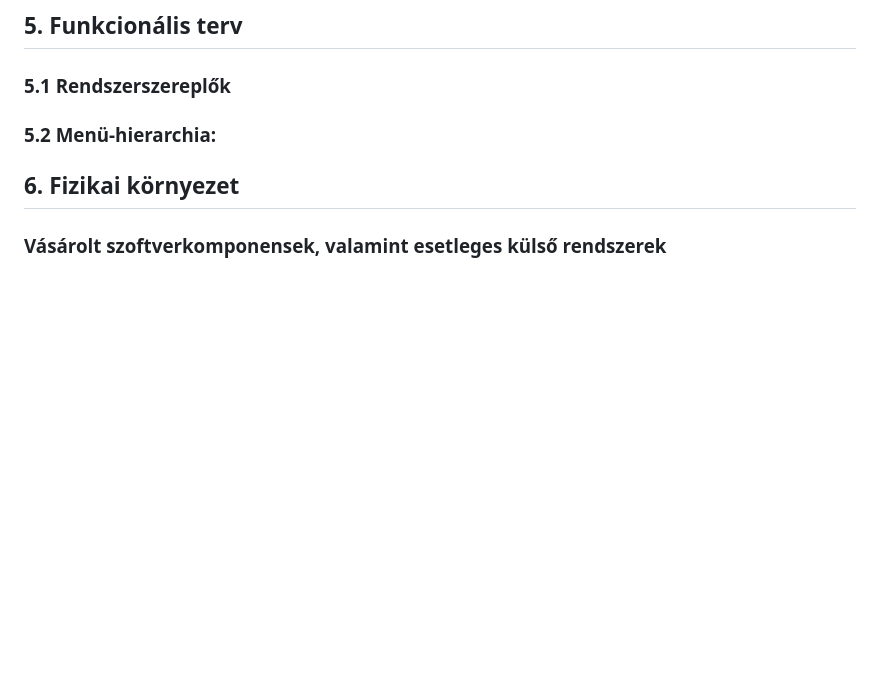
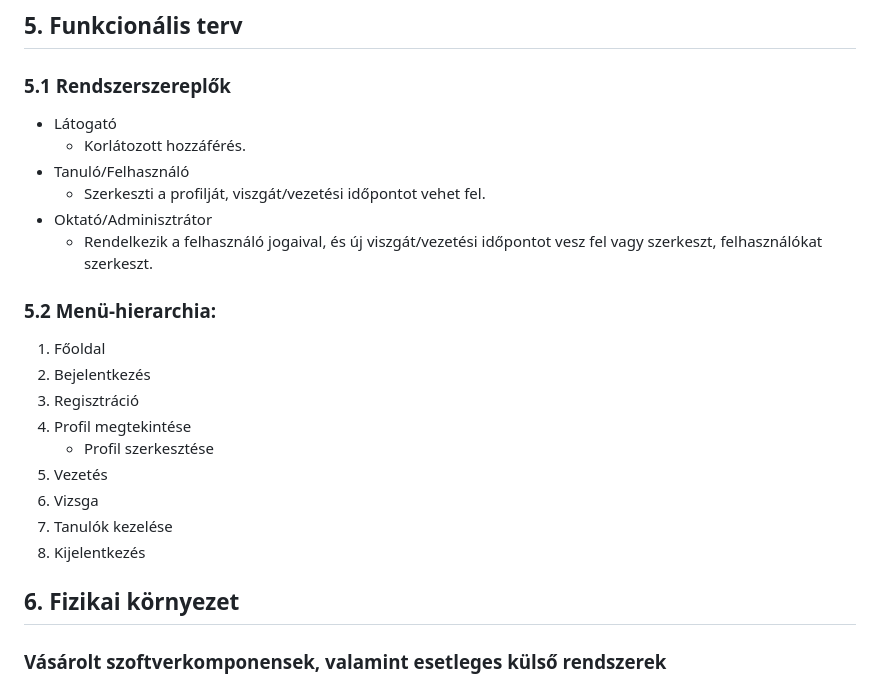
Before and after one commit to gyorkistamas/Shrek_nagyproject, a Markdown page: Dokumentáció/Rendszerterv.md, the part around the change. Rendered like a GitHub page; blank space fills up the shorter version.

Commit message:
Rendterv - Funkcionális terv, elkészült

```diff
--- a/Dokumentáció/Rendszerterv.md
+++ b/Dokumentáció/Rendszerterv.md
@@ -95,9 +95,24 @@
 
 
 ### 5.1 Rendszerszereplők
+- Látogató
+  - Korlátozott hozzáférés.
+- Tanuló/Felhasználó
+   - Szerkeszti a profilját, viszgát/vezetési időpontot vehet fel.
+- Oktató/Adminisztrátor
+  - Rendelkezik a felhasználó jogaival, és új viszgát/vezetési időpontot vesz fel vagy szerkeszt, felhasználókat szerkeszt.
 
 
 ### 5.2 Menü-hierarchia:
+ 1. Főoldal
+ 2. Bejelentkezés
+ 3. Regisztráció
+ 4. Profil megtekintése
+    *  Profil szerkesztése
+ 5. Vezetés
+ 6. Vizsga
+ 7. Tanulók kezelése
+ 8. Kijelentkezés
 
 ## 6. Fizikai környezet
 
```
